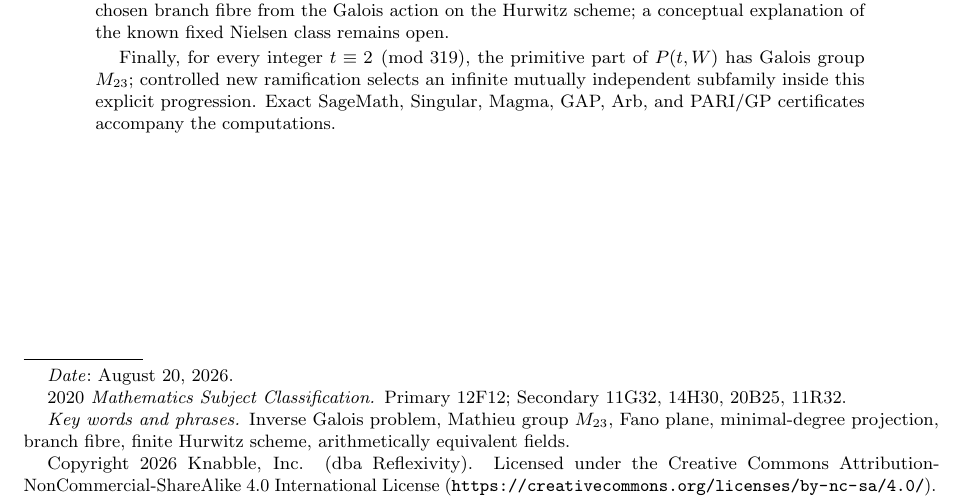
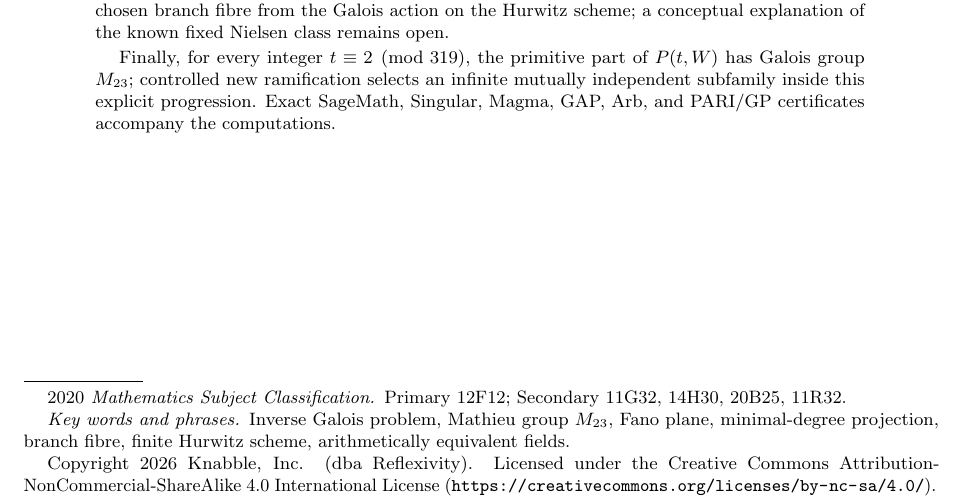
Before and after one commit to research-reflexivity/frontier-math-m23-cover-investigation, a LaTeX paper (paper/main.tex): part of page 1 of 30, cut so that both start at the same text. Compiled offline with pdfLaTeX.

Commit message:
docs: let arXiv supply the submission date

```diff
--- a/paper/main.tex
+++ b/paper/main.tex
@@ -68,7 +68,7 @@ New York, NY 10017}
 \thanks{Copyright 2026 Knabble, Inc. (dba Reflexivity). Licensed under the
 Creative Commons Attribution-NonCommercial-ShareAlike 4.0 International
 License (\url{https://creativecommons.org/licenses/by-nc-sa/4.0/}).}
-\date{August 20, 2026}
+\date{}
 
 \hypersetup{
   pdftitle={Minimal-degree projection, Fano-plane arithmetic, and the finite Hurwitz scheme of a regular Mathieu M23-cover},
```
Also changed, not shown: 2 other files.
